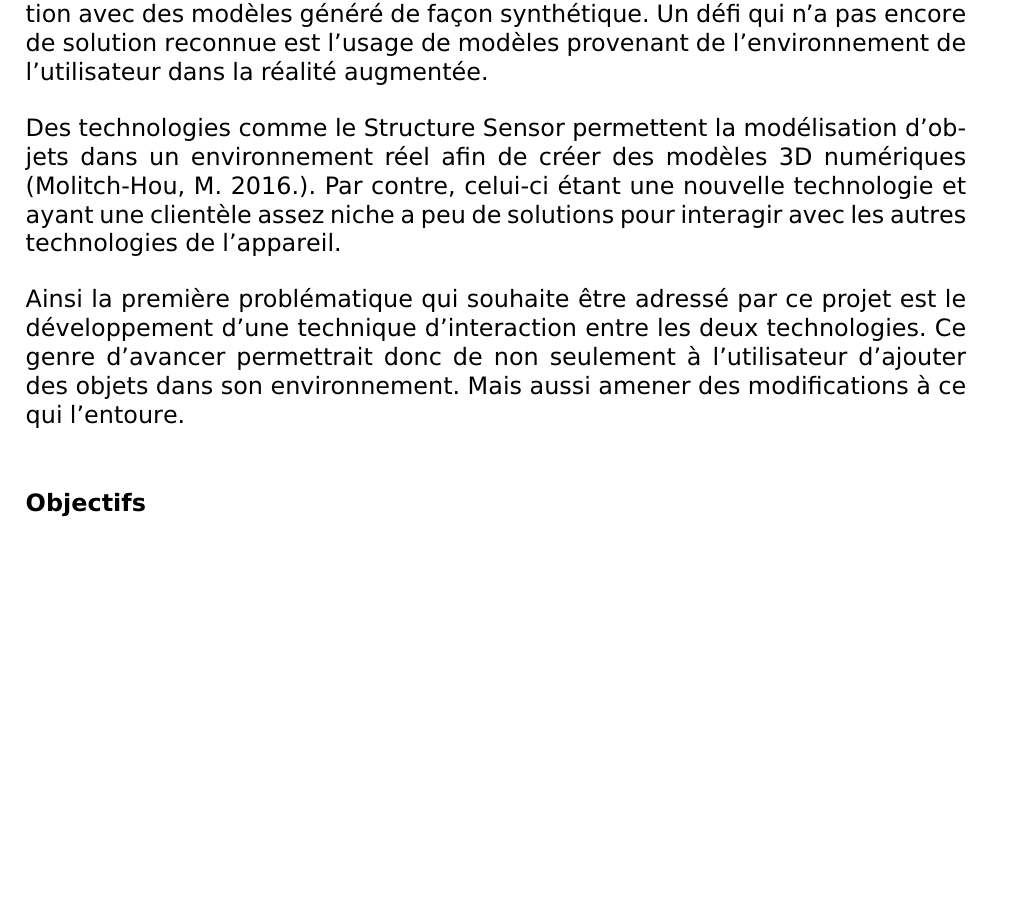
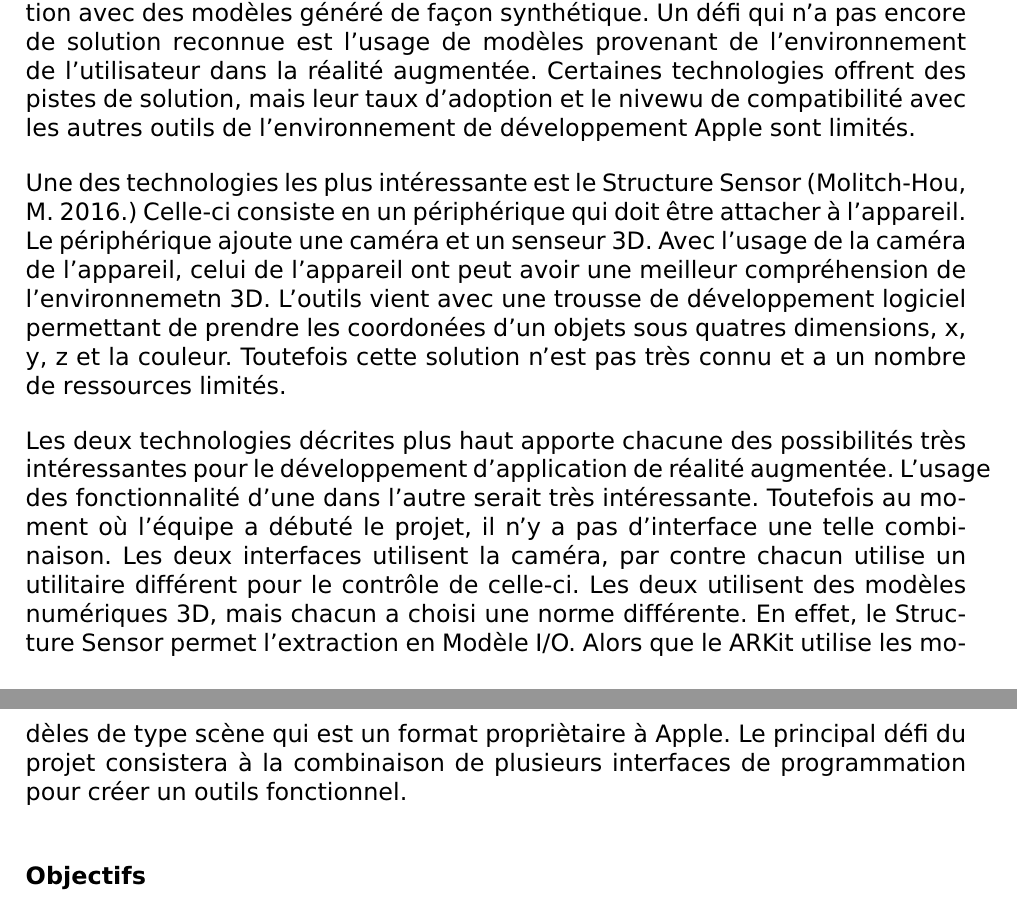
Before and after one commit to julienlemonde/PFE2018-AR, a LaTeX document (rapport/rapport.tex): part of page 13 of 19 before the commit and two parts of pages 13 and 14 of 19 after it, the two joined at a grey line, cut so that both start at the same text, the shorter picture padded with empty space. Compiled offline with pdfLaTeX.

Commit message:
Finish first version of problematique of introduction

```diff
--- a/rapport/rapport.tex
+++ b/rapport/rapport.tex
@@ -104,17 +104,26 @@ interface de programmation applicative ARKit conçu par appel offre un environne
 développement simplifié au développur d'applications (Statt, N. 2017.) Toutefois, ces technologies
 permettent l'interaction avec des modèles généré de façon synthétique. Un défi qui n'a pas encore
 de solution reconnue est l'usage de modèles provenant de l'environnement de l'utilisateur dans la
-réalité augmentée.
+réalité augmentée. Certaines technologies offrent des pistes de solution, mais leur taux d'adoption
+et le nivewu de compatibilité avec les autres outils de l'environnement de développement Apple sont
+limités.
 \par
-Des technologies comme le Structure Sensor permettent la modélisation d'objets dans un
-environnement réel afin de créer des modèles 3D numériques (Molitch-Hou, M. 2016.). Par contre,
-celui-ci étant une nouvelle technologie et ayant une clientèle assez niche a peu de solutions
-pour interagir avec les autres technologies de l'appareil.
+Une des technologies les plus intéressante est le Structure Sensor (Molitch-Hou, M. 2016.) Celle-ci
+consiste en un périphérique qui doit être attacher à l'appareil. Le périphérique ajoute une caméra
+et un senseur 3D. Avec l'usage de la caméra de l'appareil, celui de l'appareil ont peut avoir une
+meilleur compréhension de l'environnemetn 3D. L'outils vient avec une trousse de développement
+logiciel permettant de prendre les coordonées d'un objets sous quatres dimensions, x, y, z et la
+couleur. Toutefois cette solution n'est pas très connu et a un nombre de ressources limités.
 \par
-Ainsi la première problématique qui souhaite être adressé par ce projet est le développement
-d'une technique d'interaction entre les deux technologies. Ce genre d'avancer permettrait donc
-de non seulement à l'utilisateur d'ajouter des objets dans son environnement. Mais aussi
-amener des modifications à ce qui l'entoure.
+Les deux technologies décrites plus haut apporte chacune des possibilités très intéressantes pour
+le développement d'application de réalité augmentée. L'usage des fonctionnalité d'une dans l'autre
+serait très intéressante. Toutefois au moment où l'équipe a débuté le projet, il n'y a pas
+d'interface une telle combinaison. Les deux interfaces utilisent la caméra, par contre chacun
+utilise un utilitaire différent pour le contrôle de celle-ci. Les deux utilisent des modèles
+numériques 3D, mais chacun a choisi une norme différente. En effet, le Structure Sensor permet
+l'extraction en Modèle I/O. Alors que le ARKit utilise les modèles de type scène qui est un format
+propriètaire à Apple. Le principal défi du projet consistera à la combinaison de plusieurs
+interfaces de programmation pour créer un outils fonctionnel.
 \section*{Objectifs}
 Comme décrit dans la section précédente, le principal objectif du projet est la création d'une
 interface entre deux technologies mobiles, soit un scanner d'environnement 3D, le Structure
```
Also changed, not shown: rapport/rapport.pdf, rapport/rapport.tex (2 more changed lines).
